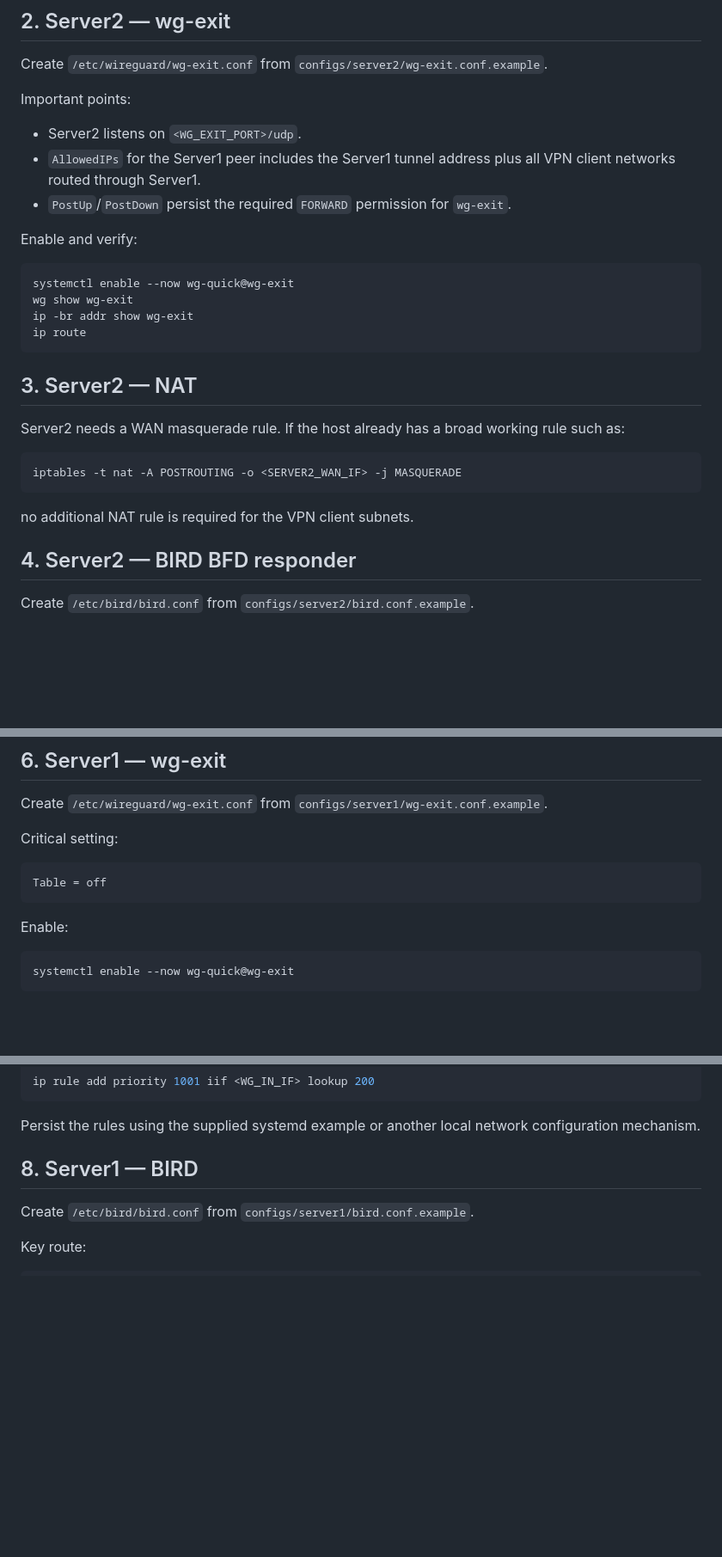
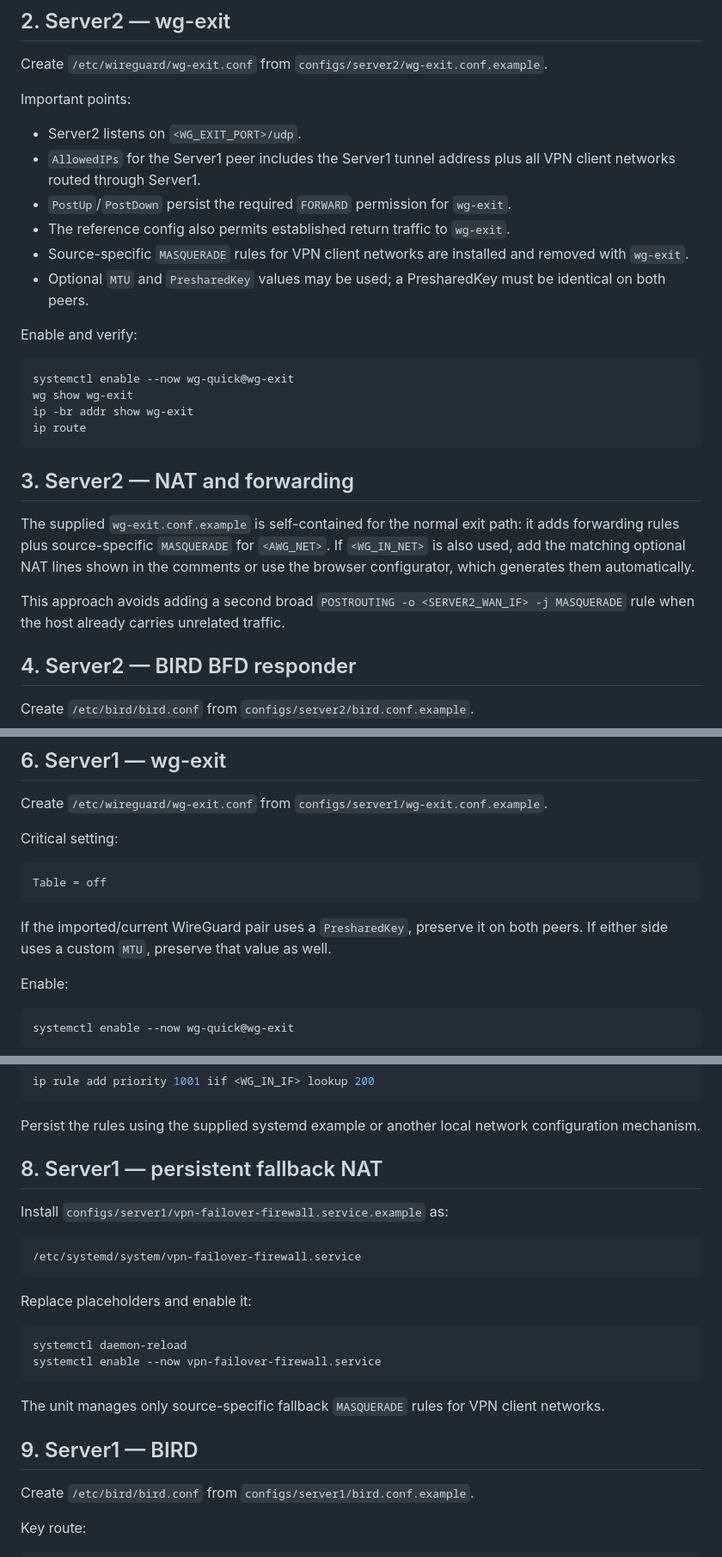
Before and after one commit to alphazulu/mikrotik-bfd-vpn-failover, a Markdown page: docs/INSTALL.md, 3 parts joined by grey strips. Shown at 86% size. Rendered like a GitHub page; blank space fills up the shorter version.

Commit message:
Document persistent NAT PSK and MTU deployment

````diff
--- a/docs/INSTALL.md
+++ b/docs/INSTALL.md
@@ -33,6 +33,9 @@ Important points:
 - Server2 listens on `<WG_EXIT_PORT>/udp`.
 - `AllowedIPs` for the Server1 peer includes the Server1 tunnel address plus all VPN client networks routed through Server1.
 - `PostUp`/`PostDown` persist the required `FORWARD` permission for `wg-exit`.
+- The reference config also permits established return traffic to `wg-exit`.
+- Source-specific `MASQUERADE` rules for VPN client networks are installed and removed with `wg-exit`.
+- Optional `MTU` and `PresharedKey` values may be used; a PresharedKey must be identical on both peers.
 
 Enable and verify:
 
@@ -43,15 +46,11 @@ ip -br addr show wg-exit
 ip route
 ```
 
-## 3. Server2 — NAT
+## 3. Server2 — NAT and forwarding
 
-Server2 needs a WAN masquerade rule. If the host already has a broad working rule such as:
+The supplied `wg-exit.conf.example` is self-contained for the normal exit path: it adds forwarding rules plus source-specific `MASQUERADE` for `<AWG_NET>`. If `<WG_IN_NET>` is also used, add the matching optional NAT lines shown in the comments or use the browser configurator, which generates them automatically.
 
-```bash
-iptables -t nat -A POSTROUTING -o <SERVER2_WAN_IF> -j MASQUERADE
-```
-
-no additional NAT rule is required for the VPN client subnets.
+This approach avoids adding a second broad `POSTROUTING -o <SERVER2_WAN_IF> -j MASQUERADE` rule when the host already carries unrelated traffic.
 
 ## 4. Server2 — BIRD BFD responder
 
@@ -106,6 +105,8 @@ Critical setting:
 Table = off
 ```
 
+If the imported/current WireGuard pair uses a `PresharedKey`, preserve it on both peers. If either side uses a custom `MTU`, preserve that value as well.
+
 Enable:
 
 ```bash
@@ -126,7 +127,24 @@ ip rule add priority 1001 iif <WG_IN_IF> lookup 200
 
 Persist the rules using the supplied systemd example or another local network configuration mechanism.
 
-## 8. Server1 — BIRD
+## 8. Server1 — persistent fallback NAT
+
+Install `configs/server1/vpn-failover-firewall.service.example` as:
+
+```text
+/etc/systemd/system/vpn-failover-firewall.service
+```
+
+Replace placeholders and enable it:
+
+```bash
+systemctl daemon-reload
+systemctl enable --now vpn-failover-firewall.service
+```
+
+The unit manages only source-specific fallback `MASQUERADE` rules for VPN client networks.
+
+## 9. Server1 — BIRD
 
 Create `/etc/bird/bird.conf` from `configs/server1/bird.conf.example`.
 
````
Also changed, not shown: other parts of docs/INSTALL.md (+3 -3 lines).
